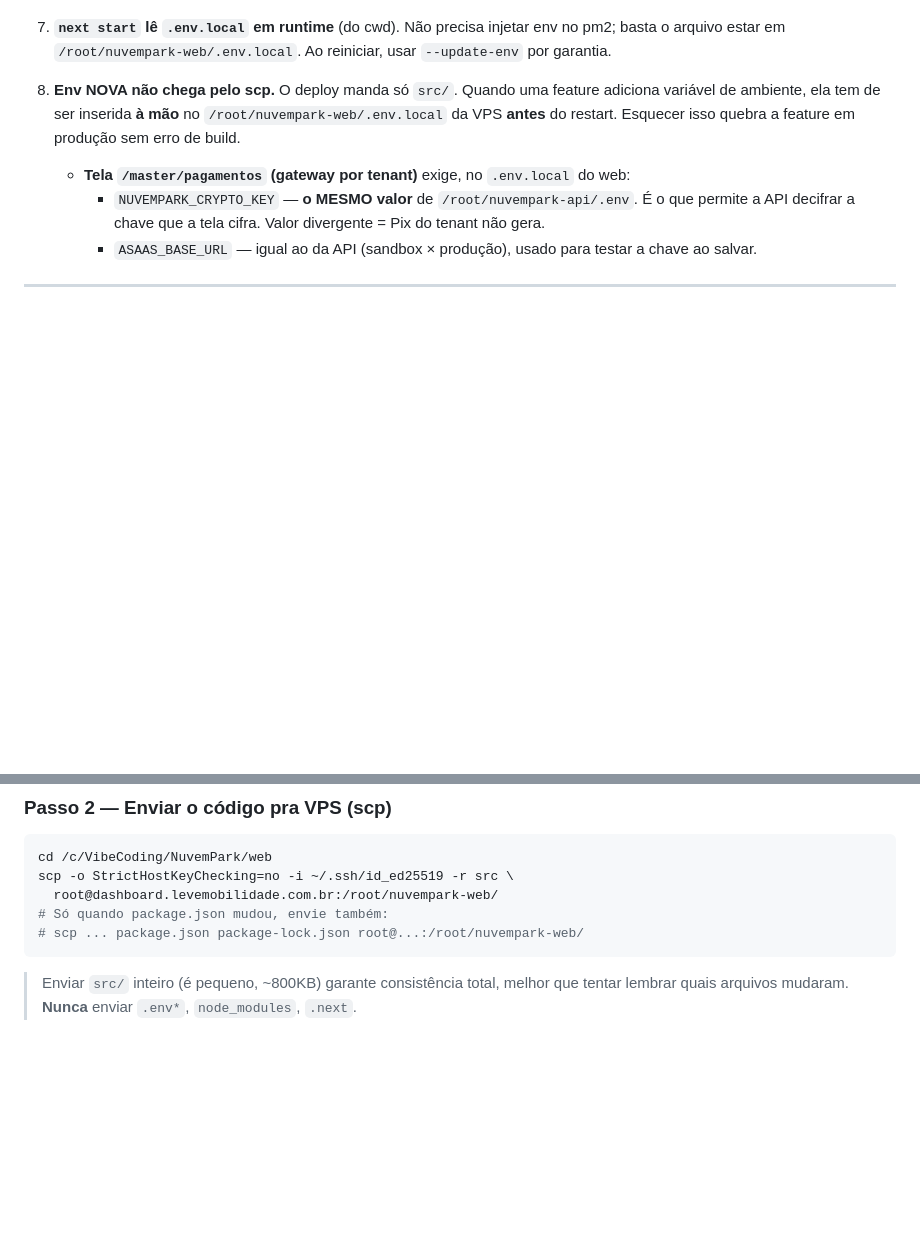
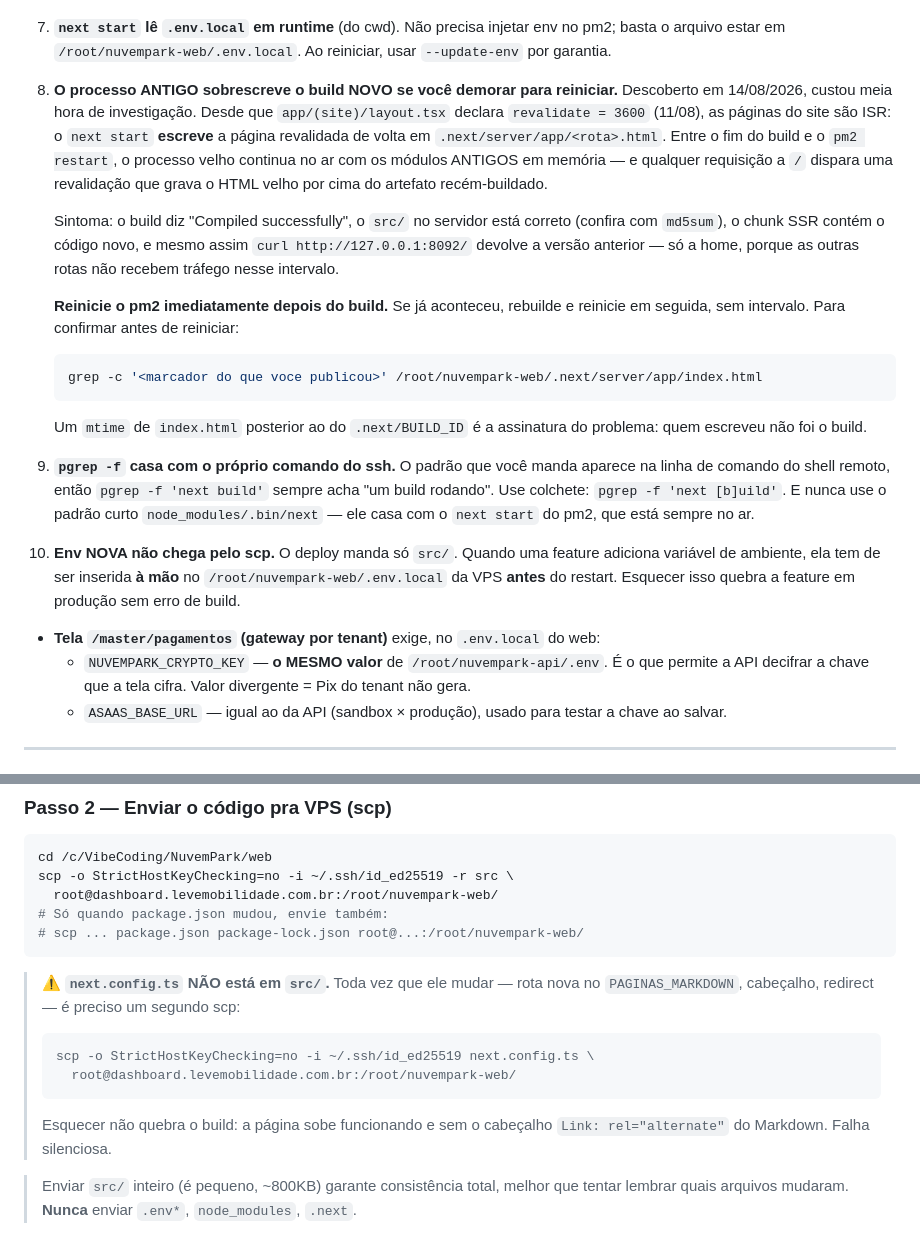
Before and after one commit to edvaldovieeiraa/nuvempark, a Markdown page: DEPLOY-PRODUCAO.md, 2 parts joined by grey strips. GitHub-like rendering; blank space fills up the shorter version.

Commit message:
docs(deploy): o processo antigo sobrescreve o build novo, e mais dois achados
Deploy de 14/08 gastou meia hora num sintoma sem explicacao: build
"Compiled successfully", src no servidor com md5 identico ao local,
chunk SSR com o codigo novo — e a home servida pelo node, sem
Cloudflare no meio, devolvendo a versao anterior. So a home.

A causa e o `revalidate = 3600` que entrou em 11/08 para impedir a
Cloudflare de congelar o site. Ele tornou as paginas ISR, e ISR
ESCREVE a pagina revalidada de volta em .next/server/app. No intervalo
entre o fim do build e o `pm2 restart`, o processo velho ainda esta no
ar com os modulos antigos em memoria: a primeira requisicao a `/`
dispara uma revalidacao que grava o HTML velho por cima do artefato
recem-buildado. As outras rotas escapam porque ninguem as acessa nesse
intervalo.

A assinatura e o mtime: `index.html` mais novo que `.next/BUILD_ID`
significa que quem escreveu aquilo nao foi o build.

Vale suspeitar que o episodio de 11/08 registrado no SEO.md 9.2 tenha
sido em parte isto, e nao so cache de borda — a origem pode estar
velha pelo mesmo motivo.

Os outros dois: `next.config.ts` nao vive em src/ e precisa de scp
proprio (esquecer derruba o cabeçalho Link do Markdown sem quebrar o
build), e `pgrep -f` casa com o proprio comando enviado pelo ssh, o
que faz qualquer espera por build terminar nunca sair do lugar.

Co-Authored-By: Claude Opus 5 (1M context) <noreply@anthropic.com>

````diff
--- a/DEPLOY-PRODUCAO.md
+++ b/DEPLOY-PRODUCAO.md
@@ -50,7 +50,35 @@ Regras aprendidas na prática. Violar qualquer uma quebra o deploy:
 
 7. **`next start` lê `.env.local` em runtime** (do cwd). Não precisa injetar env no pm2; basta o arquivo estar em `/root/nuvempark-web/.env.local`. Ao reiniciar, usar `--update-env` por garantia.
 
-8. **Env NOVA não chega pelo scp.** O deploy manda só `src/`. Quando uma feature adiciona variável de ambiente, ela tem de ser inserida **à mão** no `/root/nuvempark-web/.env.local` da VPS **antes** do restart. Esquecer isso quebra a feature em produção sem erro de build.
+8. **O processo ANTIGO sobrescreve o build NOVO se você demorar para reiniciar.**
+   Descoberto em 14/08/2026, custou meia hora de investigação. Desde que
+   `app/(site)/layout.tsx` declara `revalidate = 3600` (11/08), as páginas do
+   site são ISR: o `next start` **escreve** a página revalidada de volta em
+   `.next/server/app/<rota>.html`. Entre o fim do build e o `pm2 restart`, o
+   processo velho continua no ar com os módulos ANTIGOS em memória — e qualquer
+   requisição a `/` dispara uma revalidação que grava o HTML velho por cima do
+   artefato recém-buildado.
+
+   Sintoma: o build diz "Compiled successfully", o `src/` no servidor está
+   correto (confira com `md5sum`), o chunk SSR contém o código novo, e mesmo
+   assim `curl http://127.0.0.1:8092/` devolve a versão anterior — só a home,
+   porque as outras rotas não recebem tráfego nesse intervalo.
+
+   **Reinicie o pm2 imediatamente depois do build.** Se já aconteceu, rebuilde e
+   reinicie em seguida, sem intervalo. Para confirmar antes de reiniciar:
+   ```bash
+   grep -c '<marcador do que voce publicou>' /root/nuvempark-web/.next/server/app/index.html
+   ```
+   Um `mtime` de `index.html` posterior ao do `.next/BUILD_ID` é a assinatura do
+   problema: quem escreveu não foi o build.
+
+9. **`pgrep -f` casa com o próprio comando do ssh.** O padrão que você manda
+   aparece na linha de comando do shell remoto, então `pgrep -f 'next build'`
+   sempre acha "um build rodando". Use colchete: `pgrep -f 'next [b]uild'`. E
+   nunca use o padrão curto `node_modules/.bin/next` — ele casa com o
+   `next start` do pm2, que está sempre no ar.
+
+10. **Env NOVA não chega pelo scp.** O deploy manda só `src/`. Quando uma feature adiciona variável de ambiente, ela tem de ser inserida **à mão** no `/root/nuvempark-web/.env.local` da VPS **antes** do restart. Esquecer isso quebra a feature em produção sem erro de build.
    - **Tela `/master/pagamentos` (gateway por tenant)** exige, no `.env.local` do web:
      - `NUVEMPARK_CRYPTO_KEY` — **o MESMO valor** de `/root/nuvempark-api/.env`. É o que permite a API decifrar a chave que a tela cifra. Valor divergente = Pix do tenant não gera.
      - `ASAAS_BASE_URL` — igual ao da API (sandbox × produção), usado para testar a chave ao salvar.
@@ -91,6 +119,15 @@ scp -o StrictHostKeyChecking=no -i ~/.ssh/id_ed25519 -r src \
 # Só quando package.json mudou, envie também:
 # scp ... package.json package-lock.json root@...:/root/nuvempark-web/
 ```
+
+> ⚠️ **`next.config.ts` NÃO está em `src/`.** Toda vez que ele mudar — rota nova
+> no `PAGINAS_MARKDOWN`, cabeçalho, redirect — é preciso um segundo scp:
+> ```bash
+> scp -o StrictHostKeyChecking=no -i ~/.ssh/id_ed25519 next.config.ts \
+>   root@dashboard.levemobilidade.com.br:/root/nuvempark-web/
+> ```
+> Esquecer não quebra o build: a página sobe funcionando e sem o cabeçalho
+> `Link: rel="alternate"` do Markdown. Falha silenciosa.
 
 > Enviar `src/` inteiro (é pequeno, ~800KB) garante consistência total, melhor que
 > tentar lembrar quais arquivos mudaram. **Nunca** enviar `.env*`, `node_modules`, `.next`.
````
